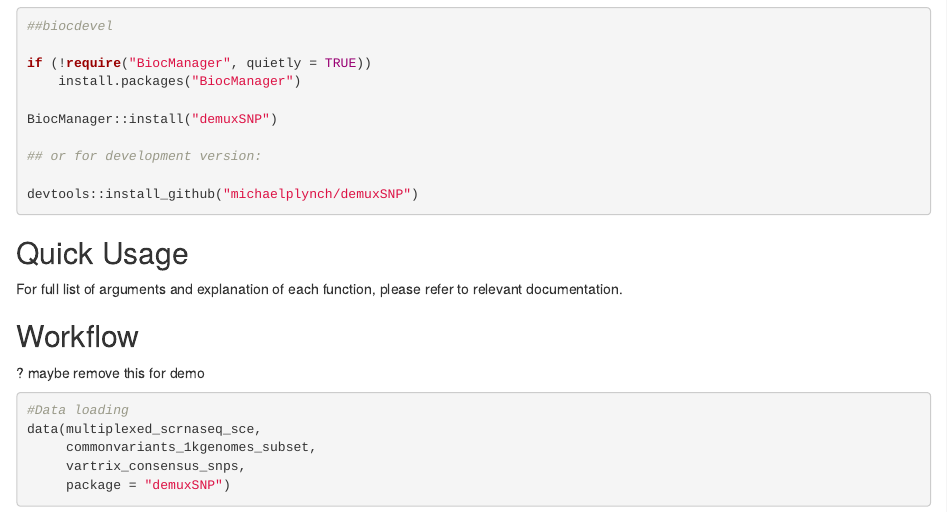
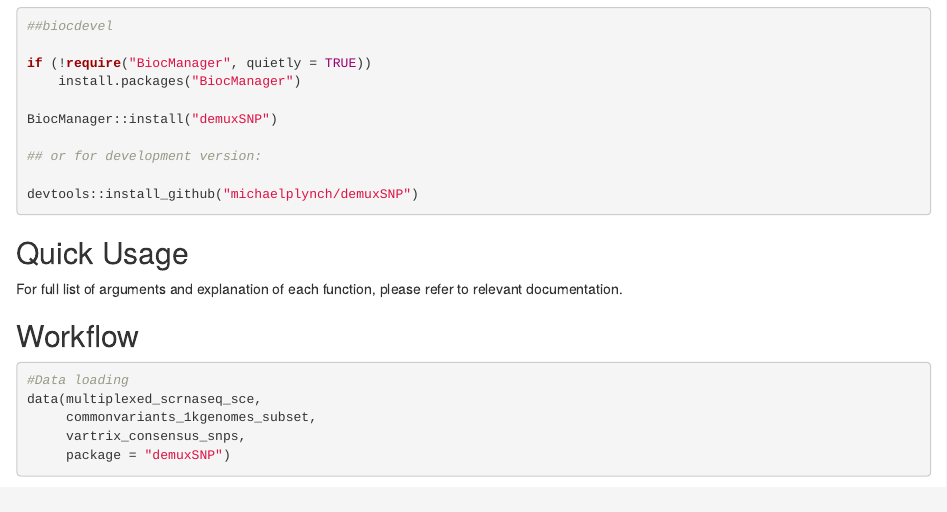
Before and after one commit to michaelplynch/demultiplexing-bioc23, an R Markdown document (vignettes/c-demuxSNP-package-demo.Rmd): the page in a window 1100 px wide, from 1230 px down. Rendered offline with R 4.5, knitr and Pandoc, with nearby package versions; drawn as R Markdown's standard HTML page in place of the format the file asks for; some code elsewhere in the file could not run offline.

Commit message:
small updates

````diff
--- a/vignettes/c-demuxSNP-package-demo.Rmd
+++ b/vignettes/c-demuxSNP-package-demo.Rmd
@@ -113,7 +113,7 @@ For full list of arguments and explanation of each function, please refer to
 relevant documentation.
 
 ## Workflow
- ? maybe remove this for demo
+
 ```{r}
 #Data loading
 data(multiplexed_scrnaseq_sce,
````
Also changed, not shown: vignettes/b-hashing-benchmarking.Rmd (+3 -0 lines).
